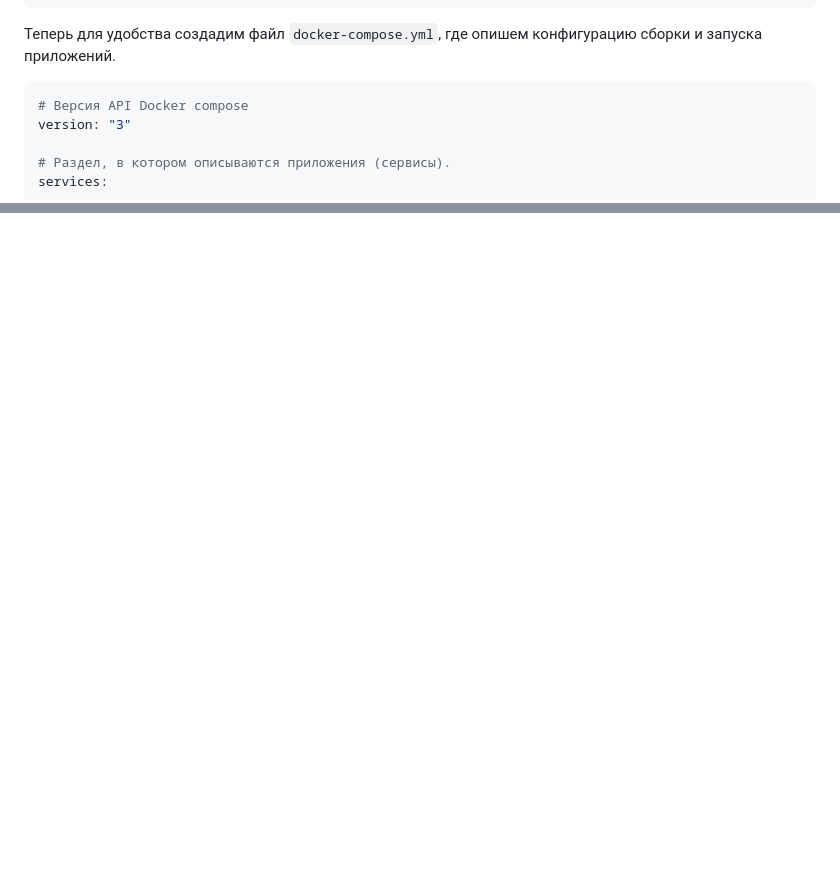
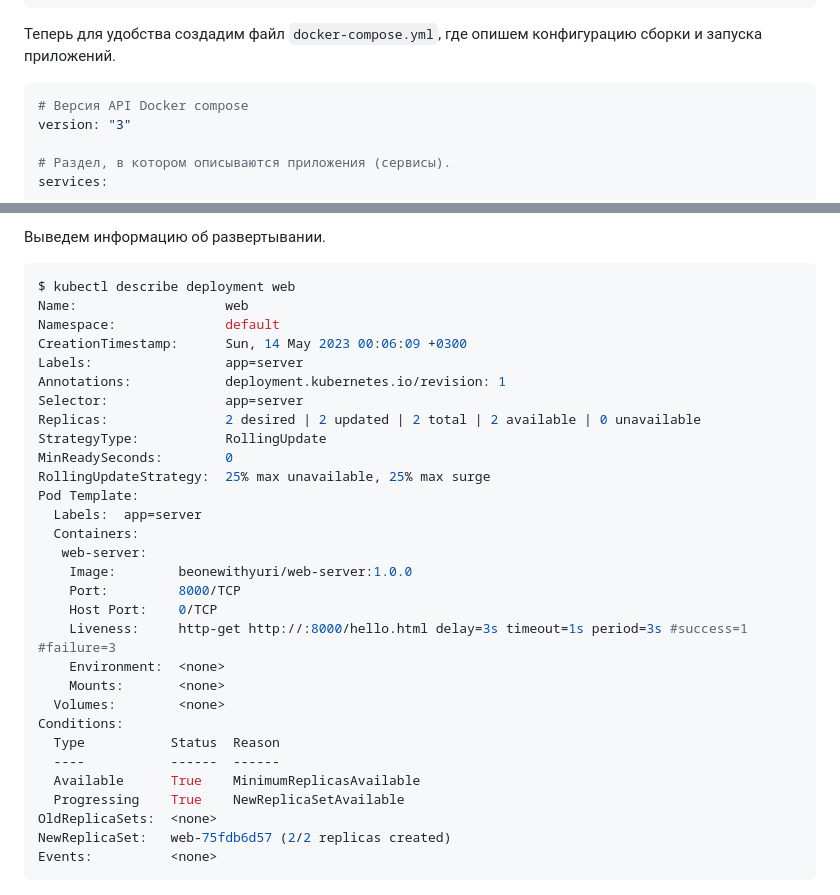
Before and after one commit to Wittelsbach-Konig/Kubernetes_ITMO, a Markdown page: README.md, 2 parts joined by grey strips. GitHub-like rendering; blank space fills up the shorter version.

````diff
--- a/README.md
+++ b/README.md
@@ -139,7 +139,7 @@ beonewithyuri/test            latest    34d04760f1b6   2 hours ago         49.7M
 
 Теперь для удобства создадим файл `docker-compose.yml`, где опишем конфигурацию сборки и запуска приложений.
 
-```yaml
+```yml
 # Версия API Docker compose
 version: "3"
 
@@ -264,0 +343,34 @@ $ sudo docker push beonewithyuri/web-server:1.0.0
+Выведем информацию об развертывании.
+
+```shell
+$ kubectl describe deployment web
+Name:                   web
+Namespace:              default
+CreationTimestamp:      Sun, 14 May 2023 00:06:09 +0300
+Labels:                 app=server
+Annotations:            deployment.kubernetes.io/revision: 1
+Selector:               app=server
+Replicas:               2 desired | 2 updated | 2 total | 2 available | 0 unavailable
+StrategyType:           RollingUpdate
+MinReadySeconds:        0
+RollingUpdateStrategy:  25% max unavailable, 25% max surge
+Pod Template:
+  Labels:  app=server
+  Containers:
+   web-server:
+    Image:        beonewithyuri/web-server:1.0.0
+    Port:         8000/TCP
+    Host Port:    0/TCP
+    Liveness:     http-get http://:8000/hello.html delay=3s timeout=1s period=3s #success=1 #failure=3
+    Environment:  <none>
+    Mounts:       <none>
+  Volumes:        <none>
+Conditions:
+  Type           Status  Reason
+  ----           ------  ------
+  Available      True    MinimumReplicasAvailable
+  Progressing    True    NewReplicaSetAvailable
+OldReplicaSets:  <none>
+NewReplicaSet:   web-75fdb6d57 (2/2 replicas created)
+Events:          <none>
+```
````
Also changed, not shown: other parts of README.md (+78 -0 lines).
